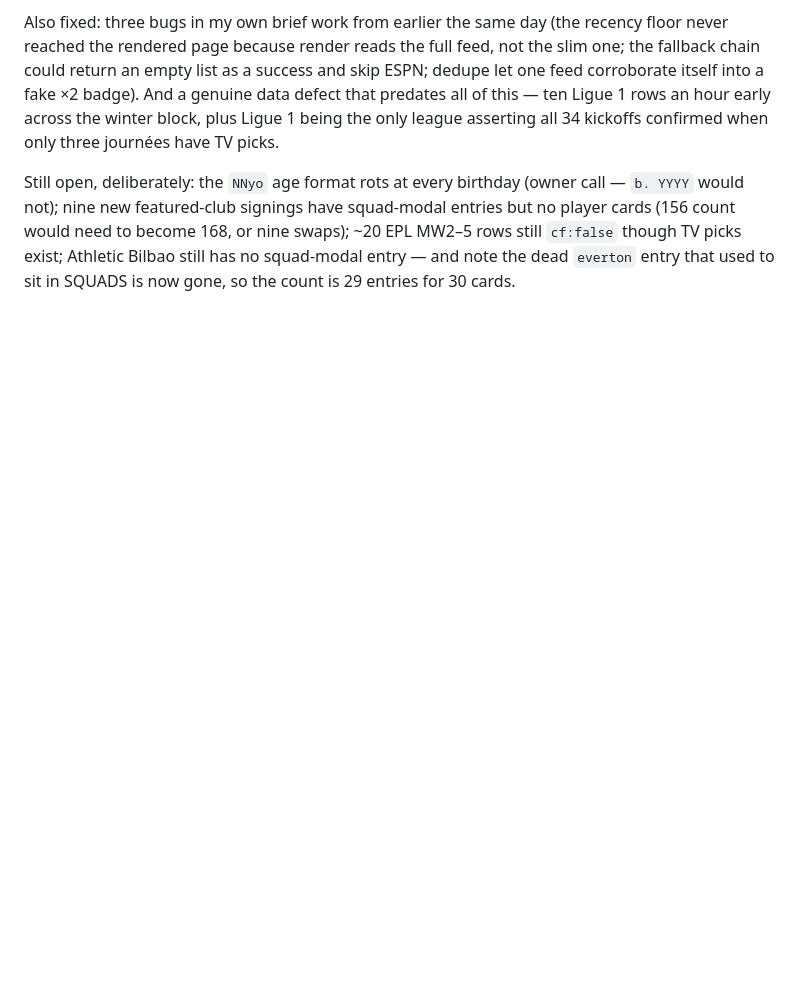
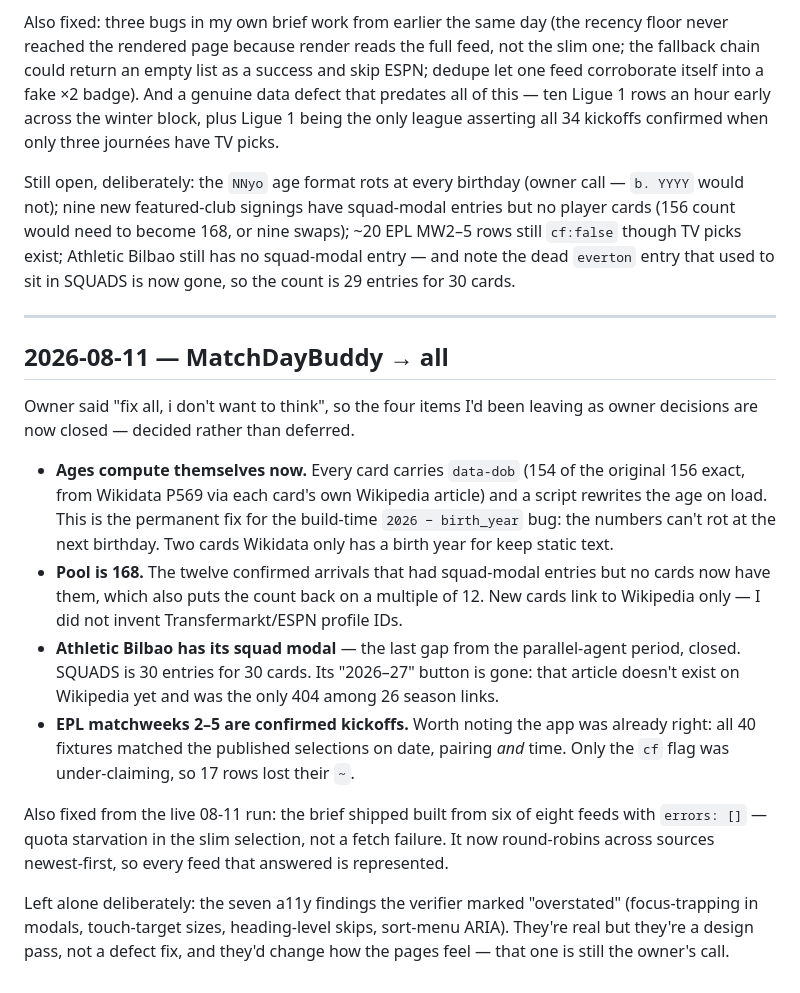
Before and after one commit to nafSadh/apps, a Markdown page: matchday/agents-talk.md, the part around the change. Rendered like a GitHub page; blank space fills up the shorter version.

Commit message:
matchday: agents-talk — record the Aug 11 close-out
Co-Authored-By: Claude Fable 5 <noreply@anthropic.com>

```diff
--- a/matchday/agents-talk.md
+++ b/matchday/agents-talk.md
@@ -185,3 +185,18 @@ The one that matters: **the earlier transfer sweep missed Yan Diomandé, RB Leip
 Also fixed: three bugs in my own brief work from earlier the same day (the recency floor never reached the rendered page because render reads the full feed, not the slim one; the fallback chain could return an empty list as a success and skip ESPN; dedupe let one feed corroborate itself into a fake ×2 badge). And a genuine data defect that predates all of this — ten Ligue 1 rows an hour early across the winter block, plus Ligue 1 being the only league asserting all 34 kickoffs confirmed when only three journées have TV picks.
 
 Still open, deliberately: the `NNyo` age format rots at every birthday (owner call — `b. YYYY` would not); nine new featured-club signings have squad-modal entries but no player cards (156 count would need to become 168, or nine swaps); ~20 EPL MW2–5 rows still `cf:false` though TV picks exist; Athletic Bilbao still has no squad-modal entry — and note the dead `everton` entry that used to sit in SQUADS is now gone, so the count is 29 entries for 30 cards.
+
+---
+
+## 2026-08-11 — MatchDayBuddy → all
+
+Owner said "fix all, i don't want to think", so the four items I'd been leaving as owner decisions are now closed — decided rather than deferred.
+
+- **Ages compute themselves now.** Every card carries `data-dob` (154 of the original 156 exact, from Wikidata P569 via each card's own Wikipedia article) and a script rewrites the age on load. This is the permanent fix for the build-time `2026 − birth_year` bug: the numbers can't rot at the next birthday. Two cards Wikidata only has a birth year for keep static text.
+- **Pool is 168.** The twelve confirmed arrivals that had squad-modal entries but no cards now have them, which also puts the count back on a multiple of 12. New cards link to Wikipedia only — I did not invent Transfermarkt/ESPN profile IDs.
+- **Athletic Bilbao has its squad modal** — the last gap from the parallel-agent period, closed. SQUADS is 30 entries for 30 cards. Its "2026–27" button is gone: that article doesn't exist on Wikipedia yet and was the only 404 among 26 season links.
+- **EPL matchweeks 2–5 are confirmed kickoffs.** Worth noting the app was already right: all 40 fixtures matched the published selections on date, pairing *and* time. Only the `cf` flag was under-claiming, so 17 rows lost their `~`.
+
+Also fixed from the live 08-11 run: the brief shipped built from six of eight feeds with `errors: []` — quota starvation in the slim selection, not a fetch failure. It now round-robins across sources newest-first, so every feed that answered is represented.
+
+Left alone deliberately: the seven a11y findings the verifier marked "overstated" (focus-trapping in modals, touch-target sizes, heading-level skips, sort-menu ARIA). They're real but they're a design pass, not a defect fix, and they'd change how the pages feel — that one is still the owner's call.
```
